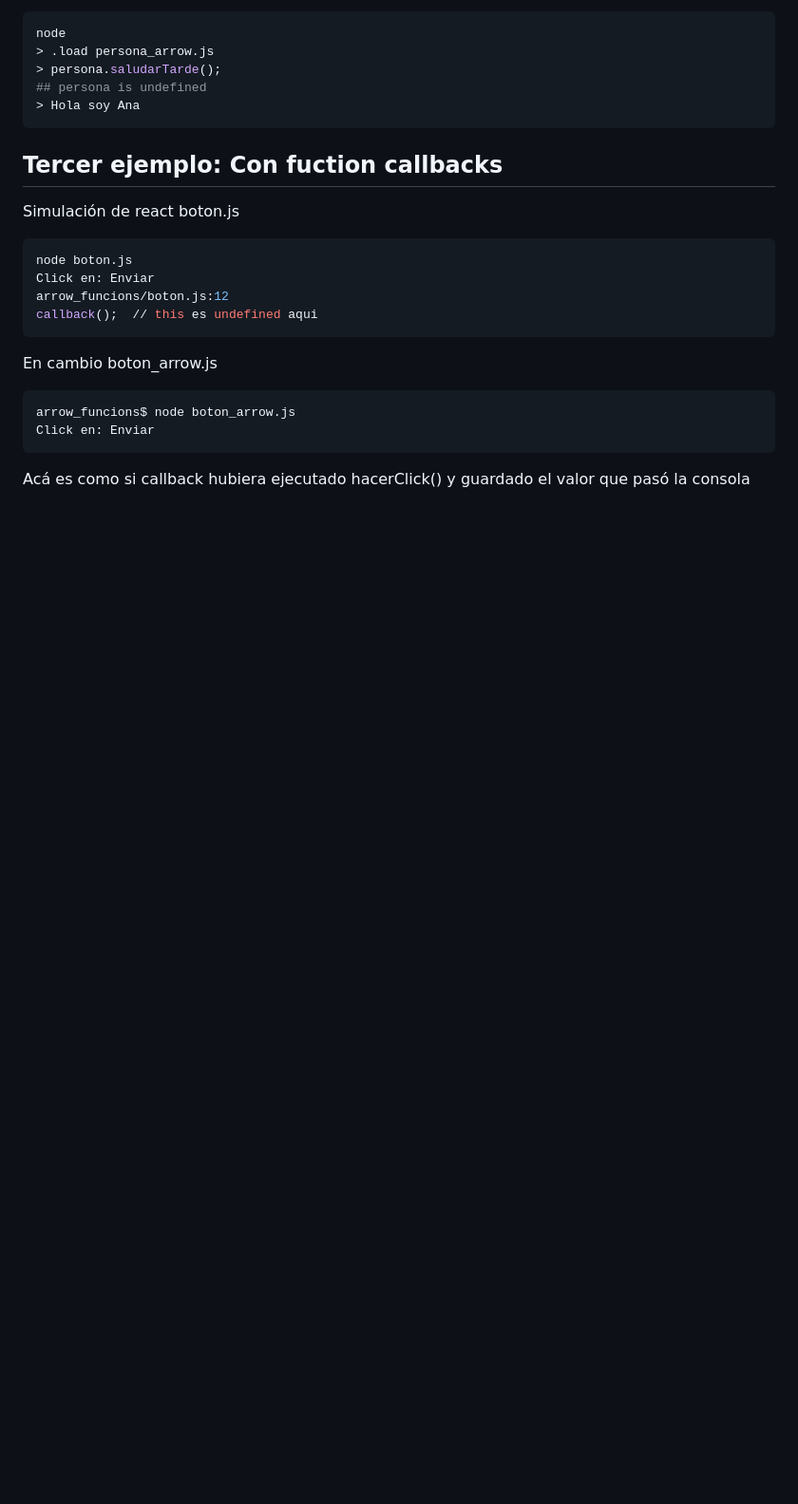
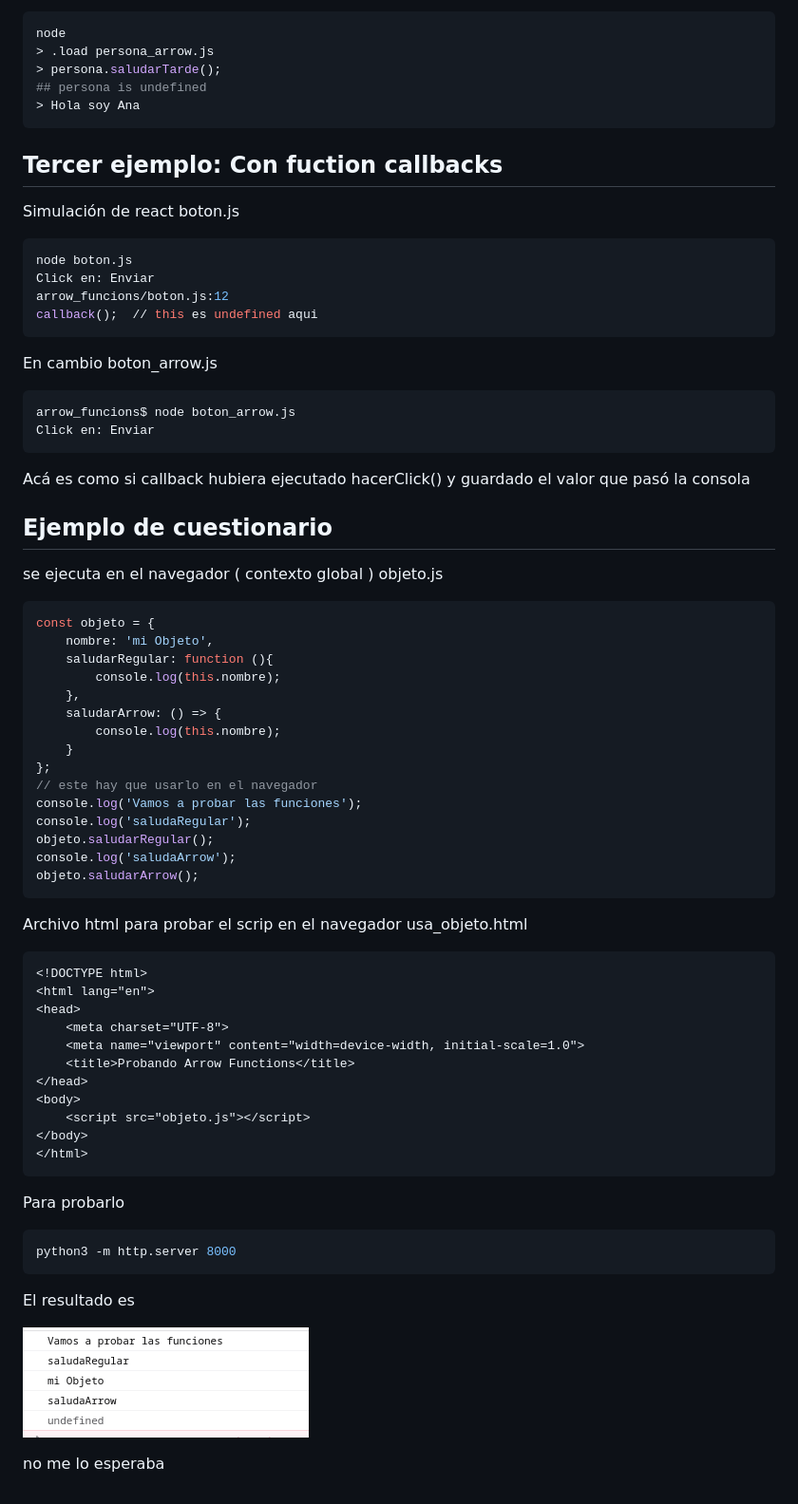
Before and after one commit to mquinteror1000/js_basis, a Markdown page: arrow_funcions/arrow_functions.md, the part around the change. Shown: that part at 95% size. Rendered like a GitHub page; pictures changed too: arrow_funcions/imgs/objeto_arrow.png (added); blank space fills up the shorter version.

Commit message:
funciones arrow en el navegador

````diff
--- a/arrow_funcions/arrow_functions.md
+++ b/arrow_funcions/arrow_functions.md
@@ -44,3 +44,47 @@ arrow_funcions$ node boton_arrow.js
 Click en: Enviar
 ```
 Acá es como si callback hubiera ejecutado hacerClick() y guardado el valor que pasó la consola
+## Ejemplo de cuestionario
+se ejecuta en el navegador ( contexto global )
+objeto.js
+```javascript
+const objeto = {
+    nombre: 'mi Objeto',
+    saludarRegular: function (){
+        console.log(this.nombre);
+    },
+    saludarArrow: () => {
+        console.log(this.nombre);
+    }
+};
+// este hay que usarlo en el navegador
+console.log('Vamos a probar las funciones');
+console.log('saludaRegular');
+objeto.saludarRegular();
+console.log('saludaArrow');
+objeto.saludarArrow();
+```
+Archivo html para probar el scrip en el navegador
+usa_objeto.html
+```html
+<!DOCTYPE html>
+<html lang="en">
+<head>
+    <meta charset="UTF-8">
+    <meta name="viewport" content="width=device-width, initial-scale=1.0">
+    <title>Probando Arrow Functions</title>
+</head>
+<body>
+    <script src="objeto.js"></script>
+</body>
+</html>
+```
+Para probarlo
+```bash
+python3 -m http.server 8000
+```
+El resultado es
+
+![objeto_arrow](imgs/objeto_arrow.png)
+
+no me lo esperaba
````
Also changed, not shown: 2 other files.
